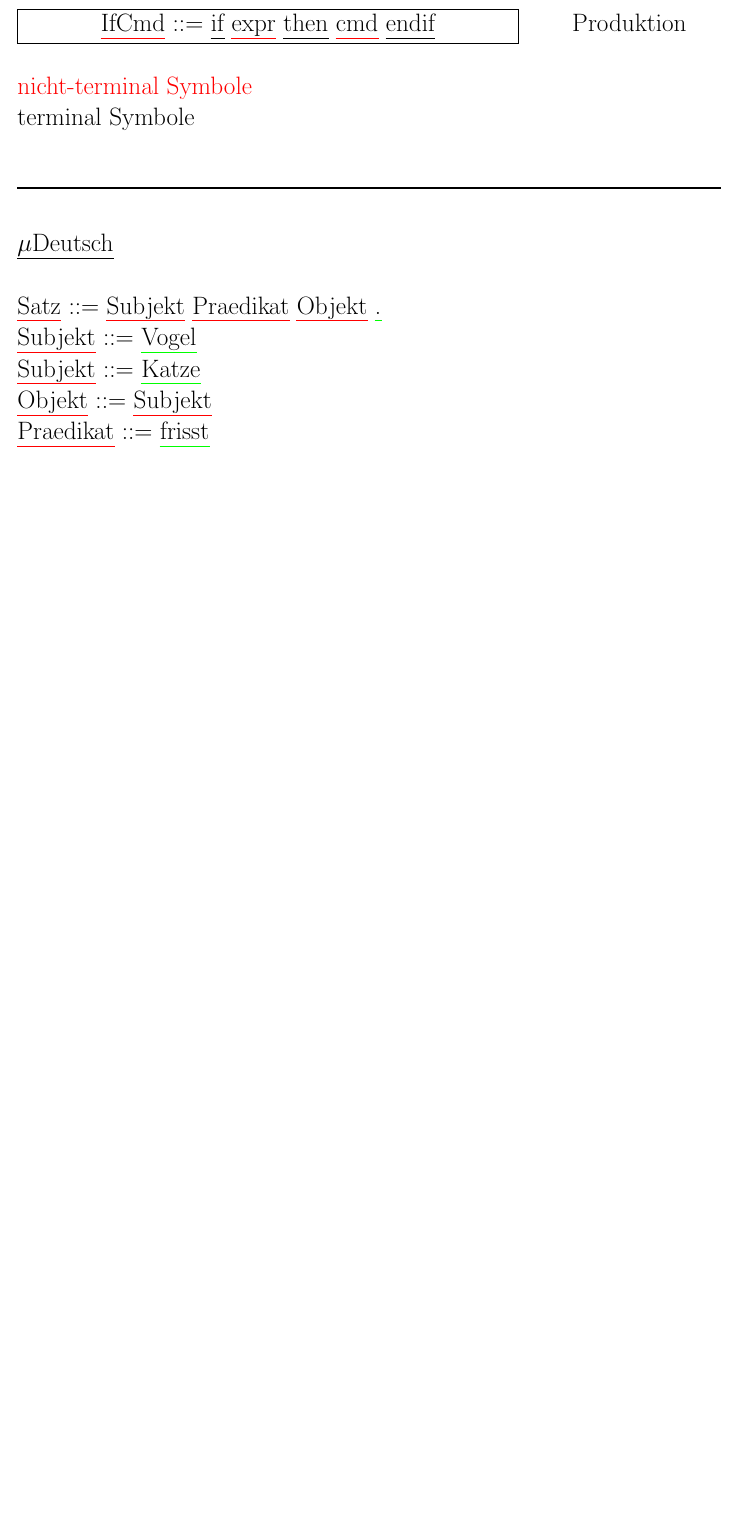
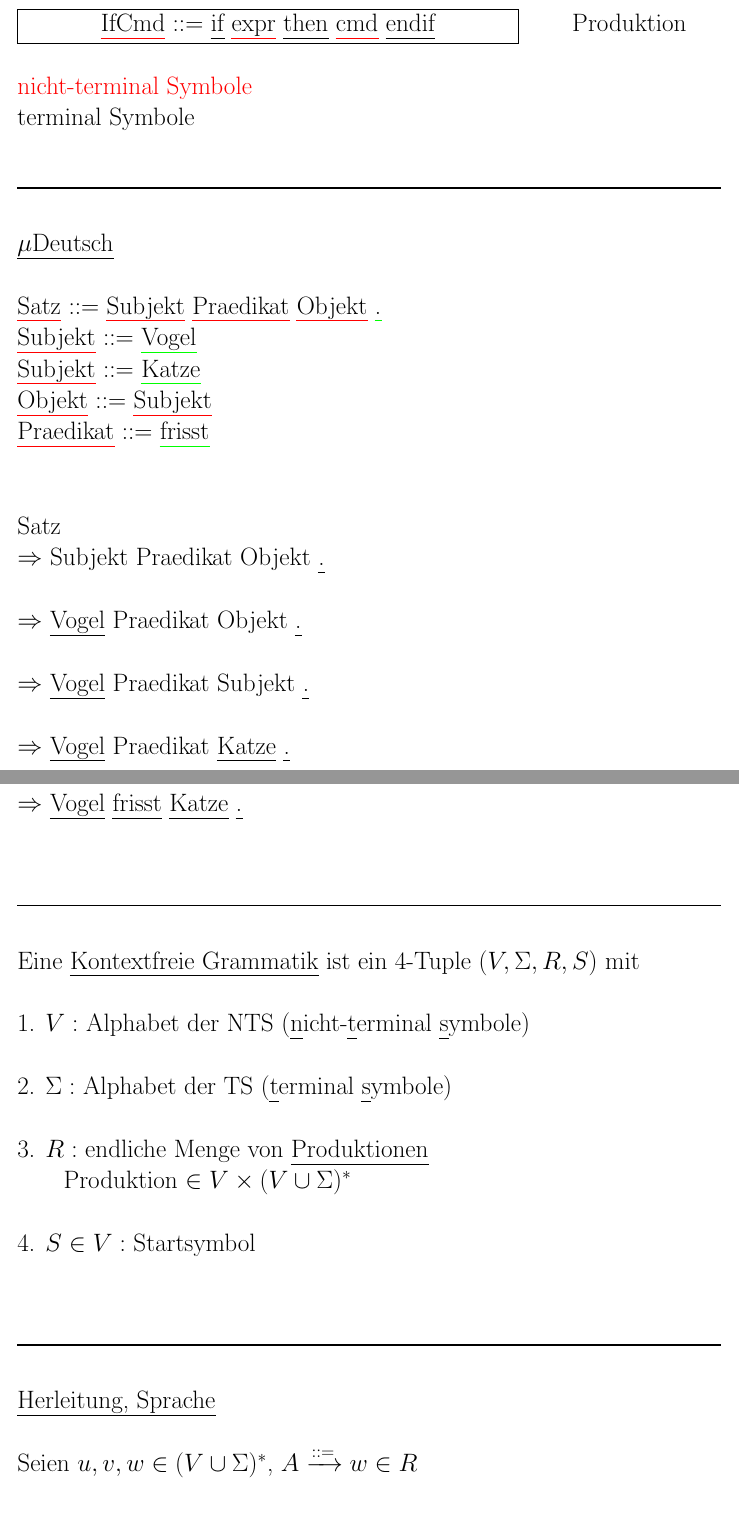
Before and after one commit to rolandhediger/fhnw_eti_zusammenfasung, a LaTeX document (ETI_HS14.tex): part of page 29 of 29 before the commit and two parts of pages 29 and 30 of 31 after it, the two joined at a grey line, cut so that both start at the same text, the shorter picture padded with empty space. Compiled offline with pdfLaTeX.

Commit message:
finished sixth week

```diff
--- a/ETI_HS14.tex
+++ b/ETI_HS14.tex
@@ -891,4 +891,36 @@ terminal Symbole\\
 \textcolor{red}{\uline{\textcolor{black}{Subjekt}}} $::=$ \textcolor{green}{\uline{\textcolor{black}{Katze}}}\\
 \textcolor{red}{\uline{\textcolor{black}{Objekt}}} $::=$ \textcolor{red}{\uline{\textcolor{black}{Subjekt}}}\\
 \textcolor{red}{\uline{\textcolor{black}{Praedikat}}} $::=$ \textcolor{green}{\uline{\textcolor{black}{frisst}}}\\
-
+\\
+\\
+Satz\\
+$\Rightarrow$ Subjekt Praedikat Objekt \uline{.}\\
+\\
+$\Rightarrow$ \uline{Vogel} Praedikat Objekt \uline{.}\\
+\\
+$\Rightarrow$ \uline{Vogel} Praedikat Subjekt \uline{.}\\
+\\
+$\Rightarrow$ \uline{Vogel} Praedikat \uline{Katze} \uline{.}\\
+\\
+$\Rightarrow$ \uline{Vogel} \uline{frisst} \uline{Katze} \uline{.}\\
+\\
+\\
+\rule{\textwidth}{0.4mm}\\
+\\
+Eine \uline{Kontextfreie Grammatik} ist ein 4-Tuple $(V, \Sigma, R, S)$ mit\\
+\\
+1. $V:$ Alphabet der NTS (\uline{n}icht-\uline{t}erminal \uline{s}ymbole)\\
+\\
+2. $\Sigma:$ Alphabet der TS (\uline{t}erminal \uline{s}ymbole)\\
+\\
+3. $R:$ endliche Menge von \uline{Produktionen}\\
+\tab Produktion $\in V \times (V \cup \Sigma)^*$\\
+\\
+4. $S \in V:$ Startsymbol\\
+\\
+\\
+\rule{\textwidth}{0.4mm}\\
+\\
+\uline{Herleitung, Sprache}\\
+\\
+Seien $u, v, w \in (V \cup \Sigma)^*$, $A \xrightarrow{::=} w \in R$\\
```
Also changed, not shown: ETI_HS14.pdf, ETI_HS14.tex (26 more changed lines).
